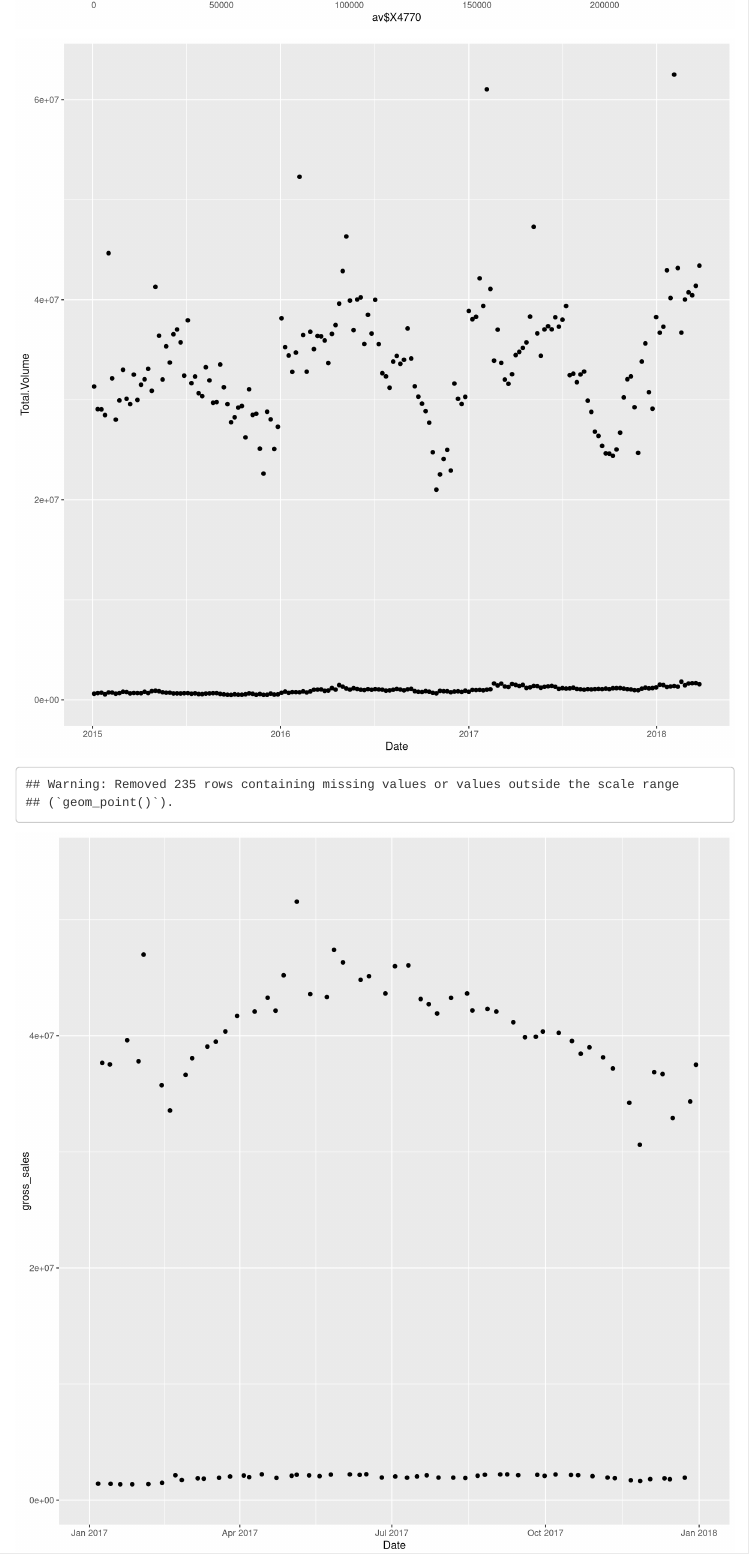
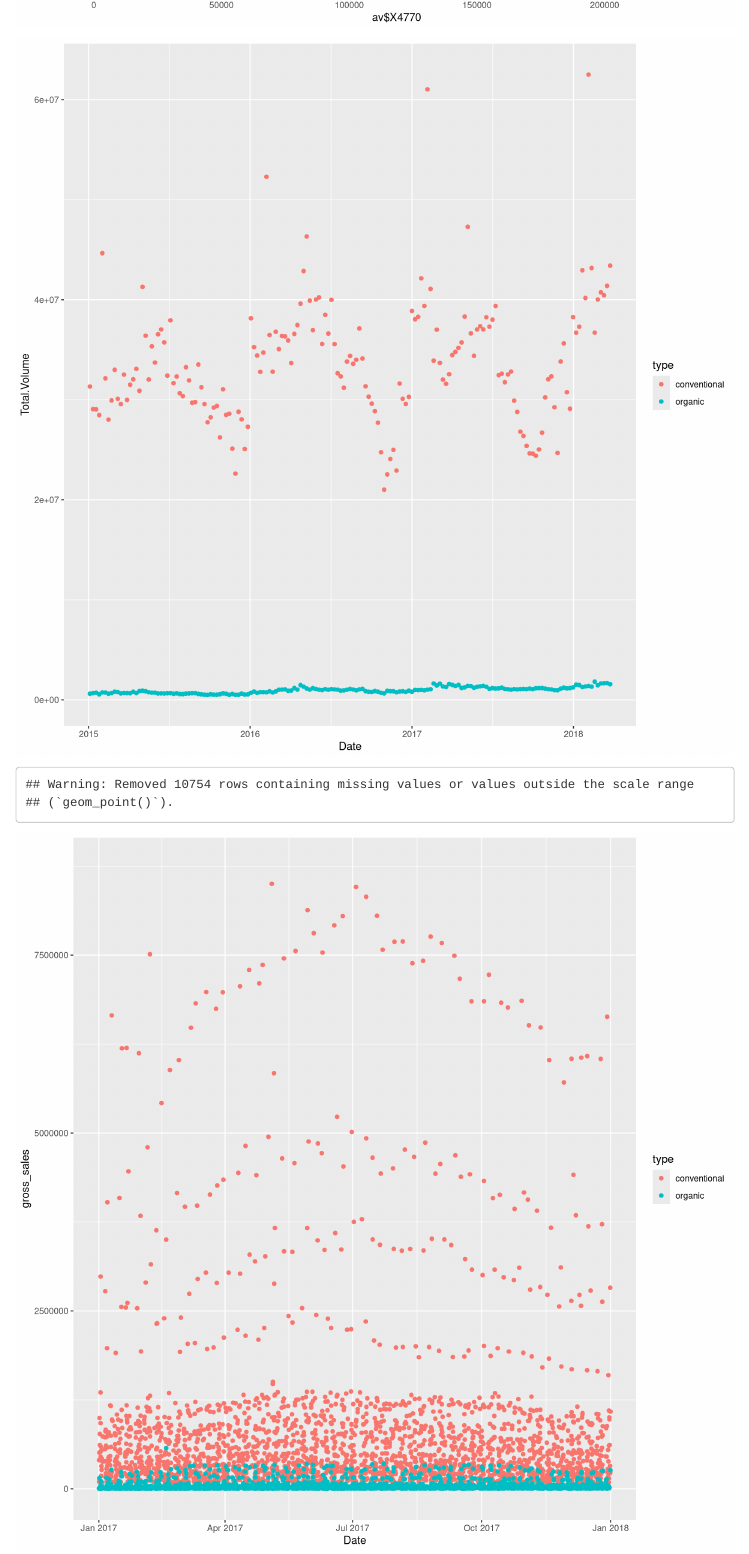
Before and after one commit to jmeguira/avocados, an R Markdown document (avocados.Rmd): the page in a window 1100 px wide, from 7520 px down. Rendered offline with R 4.5, knitr and Pandoc, with nearby package versions; code that draws random numbers runs with fixed seeds of ours; menus at the side of the page are left out.

Commit message:
more EDA

````diff
--- a/avocados.Rmd
+++ b/avocados.Rmd
@@ -256,10 +256,10 @@ grid.arrange(p1,p2,p3, ncol = 1)
 
 ```{r echo = FALSE}
 
-ggplot(aes(x = Date, y = Total.Volume), data = av_total) +
+ggplot(aes(x = Date, y = Total.Volume, color = type), data = av_total) +
   geom_point(stat = 'identity')
 
-ggplot(aes(x = Date, y = gross_sales), data = av_total) +
+ggplot(aes(x = Date, y = gross_sales, color = type), data = av_city) +
   geom_jitter(stat = 'identity') +
   scale_x_datetime(limits = c(as.POSIXct("2017-01-01"), as.POSIXct("2018-01-01")))
 
````
